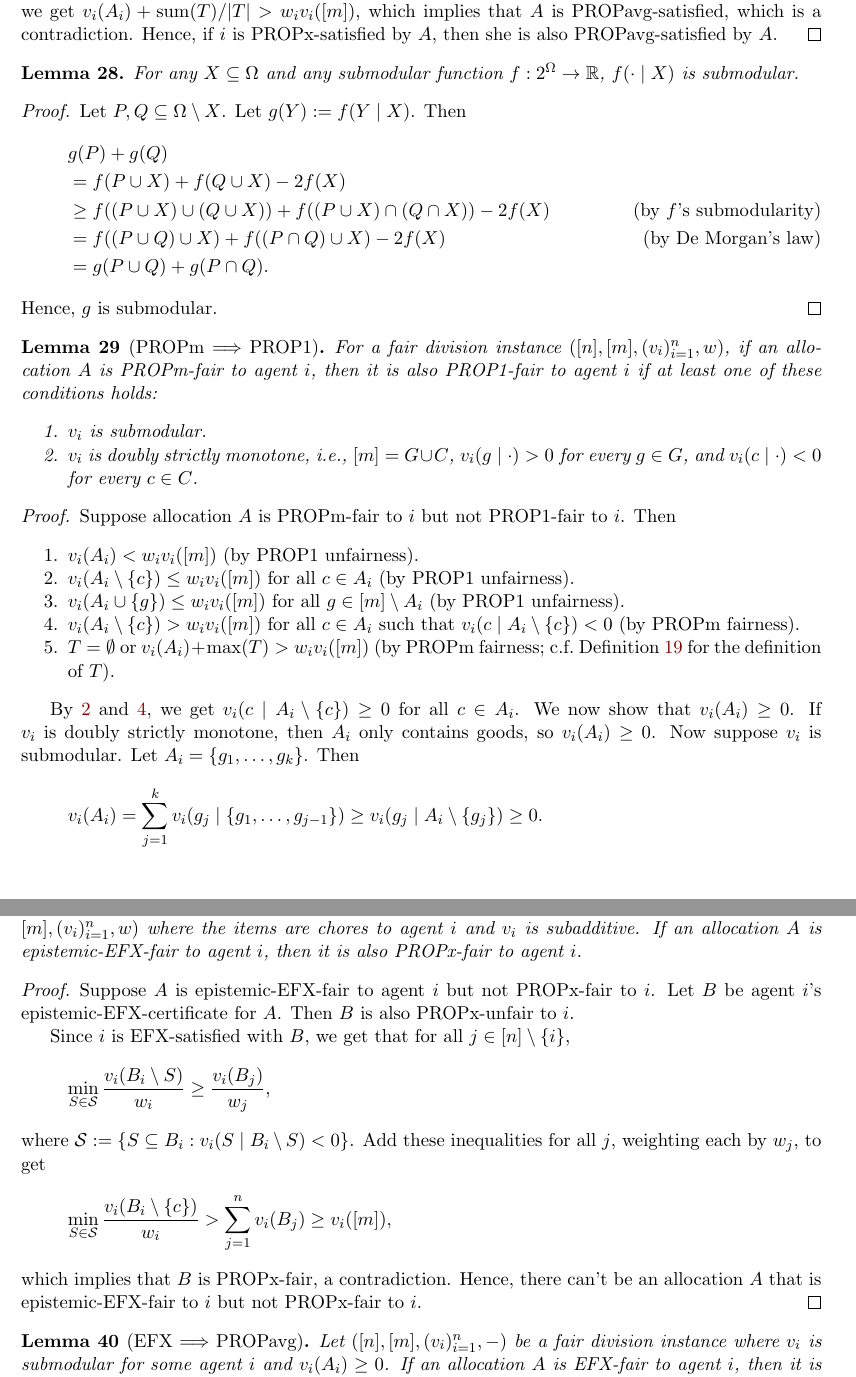
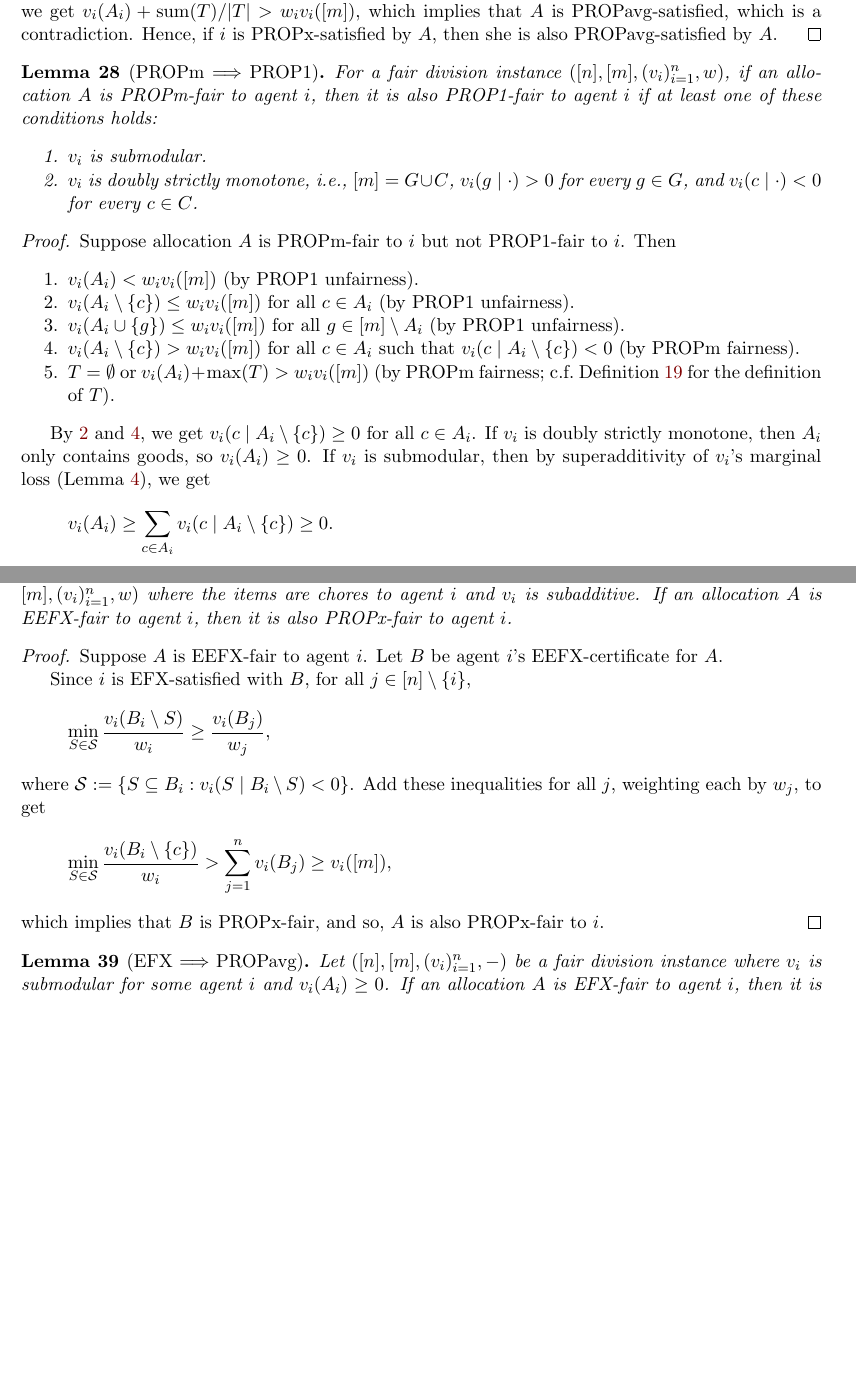
Before and after one commit to sharmaeklavya2/fd-impls, a LaTeX paper (main.tex, which reads sec/impls-extra.tex): two parts of pages 36 and 40 of 74 before the commit and two parts of pages 36 and 40 of 73 after it, joined at a grey line, cut so that both start at the same text, the shorter picture padded with empty space. Compiled offline with pdfLaTeX.

Commit message:
impls: ef-type vs prop-type

```diff
--- a/sec/impls-extra.tex
+++ b/sec/impls-extra.tex
@@ -282,25 +282,6 @@ which implies that $A$ is PROPavg-satisfied, which is a contradiction.
 Hence, if $i$ is PROPx-satisfied by $A$, then she is also PROPavg-satisfied by $A$.
 \end{proof}
 
-\begin{lemma}
-\label[lemma]{thm:submod-marginal-is-submod}
-For any $X \subseteq \Omega$ and any submodular function $f: 2^{\Omega} \to \mathbb{R}$,
-$f(\cdot \mid X)$ is submodular.
-\end{lemma}
-\begin{proof}
-Let $P, Q \subseteq \Omega \setminus X$. Let $g(Y) \defeq f(Y \mid X)$. Then
-\begin{align*}
-& g(P) + g(Q)
-\\ &= f(P \cup X) + f(Q \cup X) - 2f(X)
-\\ &\ge f((P \cup X) \cup (Q \cup X)) + f((P \cup X) \cap (Q \cap X)) - 2f(X)
-    \tag{by $f$'s submodularity}
-\\ &= f((P \cup Q) \cup X) + f((P \cap Q) \cup X) - 2f(X)
-    \tag{by De Morgan's law}
-\\ &= g(P \cup Q) + g(P \cap Q).
-\end{align*}
-Hence, $g$ is submodular.
-\end{proof}
-
 \begin{lemma}[PROPm $\fimplies$ PROP1]
 \label[lemma]{thm:impl:propm-to-prop1}
 For a fair division instance $\fdInst{[n]}{[m]}{(v_i)_{i=1}^n}{w}$,
@@ -328,11 +309,9 @@ Suppose allocation $A$ is PROPm-fair to $i$ but not PROP1-fair to $i$. Then
 
 By \ref{item:impl:propm-to-prop1:unprop1-chores} and \ref{item:impl:propm-to-prop1:propm-chores},
 we get $v_i(c \mid A_i \setminus \{c\}) \ge 0$ for all $c \in A_i$.
-We now show that $v_i(A_i) \ge 0$.
 If $v_i$ is doubly strictly monotone, then $A_i$ only contains goods, so $v_i(A_i) \ge 0$.
-Now suppose $v_i$ is submodular. Let $A_i = \{g_1, \ldots, g_k\}$. Then
-\[ v_i(A_i) = \sum_{j=1}^k v_i(g_j \mid \{g_1, \ldots, g_{j-1}\})
-    \ge v_i(g_j \mid A_i \setminus \{g_j\}) \ge 0. \]
+If $v_i$ is submodular, then by superadditivity of $v_i$'s marginal loss (\cref{thm:submod-ml-superadd}), we get
+\[ v_i(A_i) \ge \sum_{c \in A_i} v_i(c \mid A_i \setminus \{c\}) \ge 0. \]
 
 Suppose $T = \emptyset$. Then $\tau_j = 0$ for all $j \in [n] \setminus \{i\}$.
 Hence, for all $j \in [n] \setminus \{i\}$, we have $v_i(A_j \mid A_i) \le 0$.
@@ -582,22 +562,20 @@ so $A$ is PROP1-fair to agent 1.
 \label[lemma]{thm:impl:eefx-to-propx}
 Consider a fair division instance $\fdInst{[n]}{[m]}{(v_i)_{i=1}^n}{w}$ where
 the items are chores to agent $i$ and $v_i$ is subadditive.
-If an allocation $A$ is epistemic-EFX-fair to agent $i$,
+If an allocation $A$ is EEFX-fair to agent $i$,
 then it is also PROPx-fair to agent $i$.
 \end{lemma}
 \begin{proof}
-Suppose $A$ is epistemic-EFX-fair to agent $i$ but not PROPx-fair to $i$.
-Let $B$ be agent $i$'s epistemic-EFX-certificate for $A$.
-Then $B$ is also PROPx-unfair to $i$.
-
-Since $i$ is EFX-satisfied with $B$, we get that for all $j \in [n] \setminus \{i\}$,
+Suppose $A$ is EEFX-fair to agent $i$.
+Let $B$ be agent $i$'s EEFX-certificate for $A$.
+
+Since $i$ is EFX-satisfied with $B$, for all $j \in [n] \setminus \{i\}$,
 \[ \min_{S \in \Scal} \frac{v_i(B_i \setminus S)}{w_i} \ge \frac{v_i(B_j)}{w_j}, \]
 where $\Scal \defeq \{S \subseteq B_i: v_i(S \mid B_i \setminus S) < 0\}$.
 Add these inequalities for all $j$, weighting each by $w_j$, to get
 \[ \min_{S \in \Scal} \frac{v_i(B_i \setminus \{c\})}{w_i} > \sum_{j=1}^n v_i(B_j) \ge v_i([m]), \]
-which implies that $B$ is PROPx-fair, a contradiction.
-Hence, there can't be an allocation $A$ that is epistemic-EFX-fair to $i$
-but not PROPx-fair to $i$.
+which implies that $B$ is PROPx-fair,
+and so, $A$ is also PROPx-fair to $i$.
 \end{proof}
 
 \begin{lemma}[EFX $\fimplies$ PROPavg]
```
Also changed, not shown: sec/impls-extra.tex (37 more changed lines).
